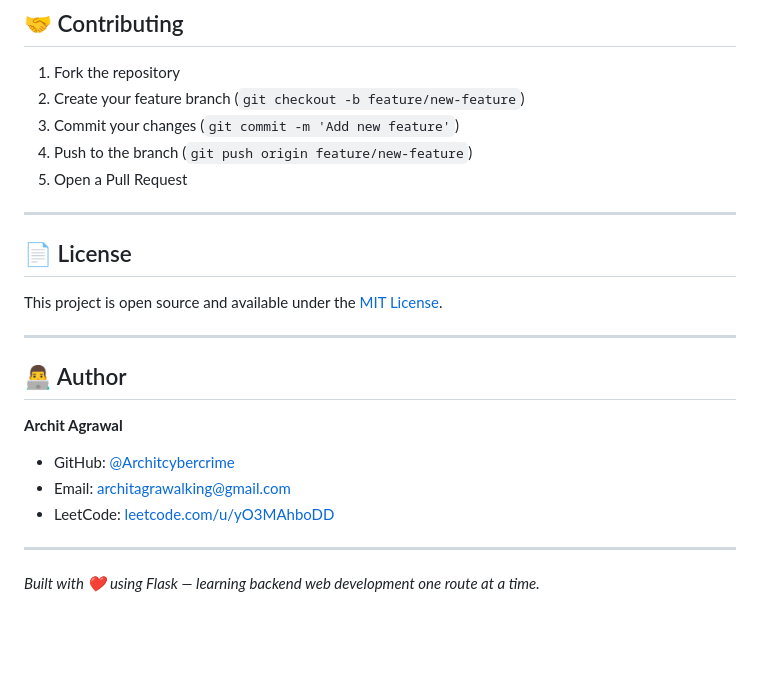
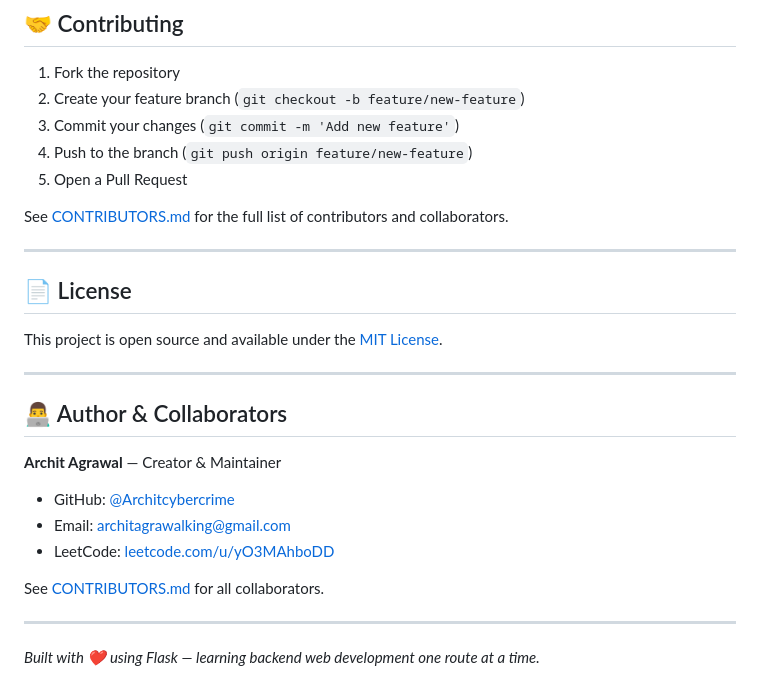
Before and after one commit to Architcybercrime/Flask_Market, a Markdown page: README.md, the part around the change. Drawn GitHub-style; blank space fills up the shorter version.

Commit message:
Add CONTRIBUTORS.md and update README with collaborators section
Co-authored-by: Architcybercrime <224556293+Architcybercrime@users.noreply.github.com>

```diff
--- a/README.md
+++ b/README.md
@@ -153,6 +153,8 @@ Open your browser and go to: **http://127.0.0.1:5000**
 4. Push to the branch (`git push origin feature/new-feature`)
 5. Open a Pull Request
 
+See [CONTRIBUTORS.md](CONTRIBUTORS.md) for the full list of contributors and collaborators.
+
 ---
 
 ## 📄 License
@@ -161,13 +163,15 @@ This project is open source and available under the [MIT License](LICENSE).
 
 ---
 
-## 👨‍💻 Author
+## 👨‍💻 Author & Collaborators
 
-**Archit Agrawal**
+**Archit Agrawal** — Creator & Maintainer
 - GitHub: [@Architcybercrime](https://github.com/Architcybercrime)
 - Email: architagrawalking@gmail.com
 - LeetCode: [leetcode.com/u/yO3MAhboDD](https://leetcode.com/u/yO3MAhboDD/)
 
+See [CONTRIBUTORS.md](CONTRIBUTORS.md) for all collaborators.
+
 ---
 
 *Built with ❤️ using Flask — learning backend web development one route at a time.*
```
Also changed, not shown: CONTRIBUTORS.md (added, +33 -0 lines).
